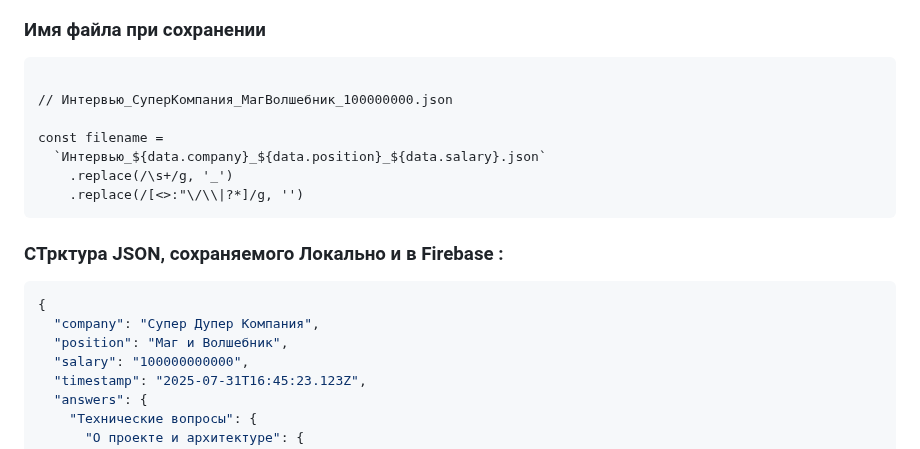
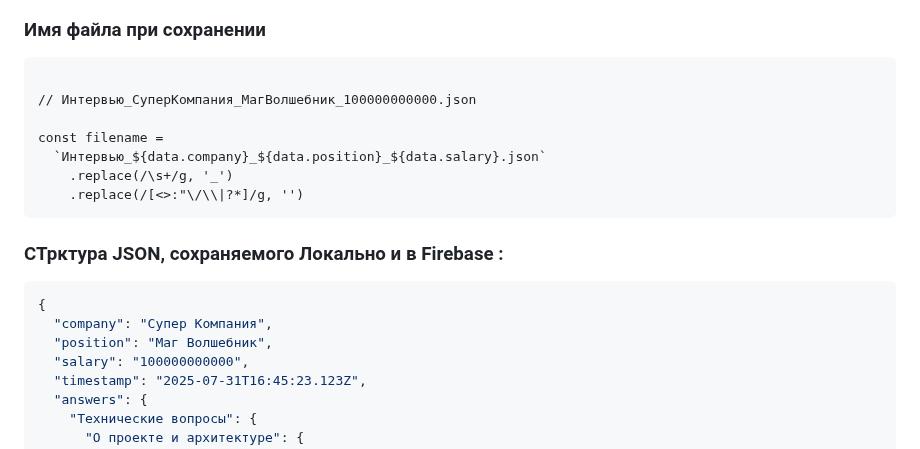
Before and after one commit to webdotG/interview-checklist, a Markdown page: README.md, the part around the change. Drawn GitHub-style.

````diff
--- a/README.md
+++ b/README.md
@@ -29,7 +29,7 @@
 
 ```javascipt
 
-// Интервью_СуперКомпания_МагВолшебник_100000000.json
+// Интервью_СуперКомпания_МагВолшебник_100000000000.json
 
 const filename =
   `Интервью_${data.company}_${data.position}_${data.salary}.json`
@@ -41,8 +41,8 @@ const filename =
 
 ```json
 {
-  "company": "Супер Дупер Компания",
-  "position": "Маг и Волшебник",
+  "company": "Супер Компания",
+  "position": "Маг Волшебник",
   "salary": "100000000000",
   "timestamp": "2025-07-31T16:45:23.123Z",
   "answers": {
````
